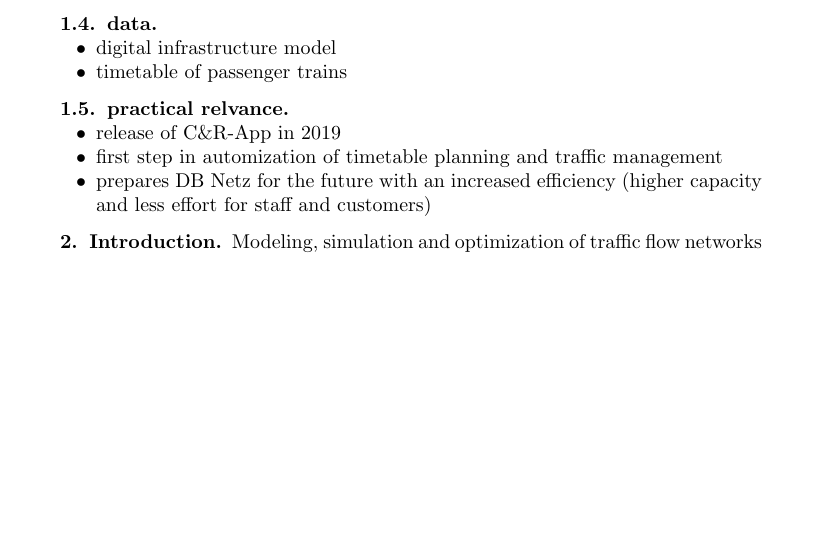
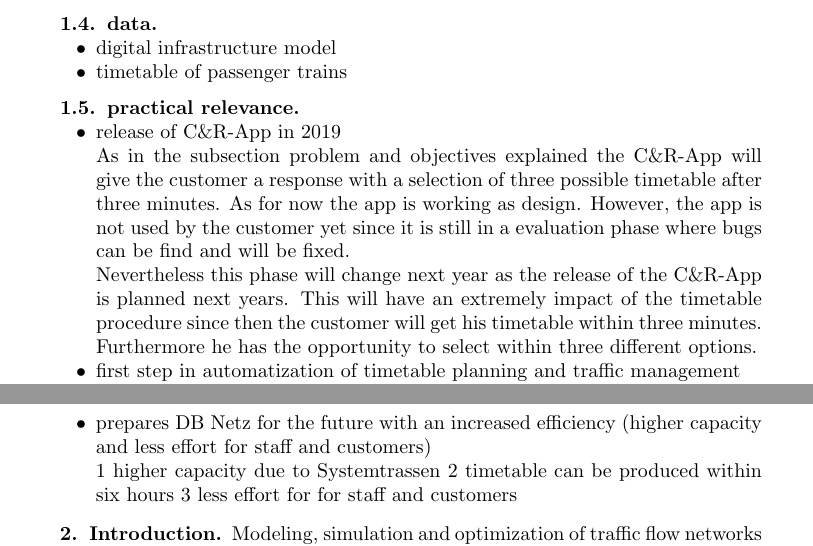
Before and after one commit to danielpoehle/paperRailNorrkoeping, a LaTeX paper (TeX/main.tex, which reads TeX/extendedAbstract.tex): part of page 1 of 3 before the commit and two parts of pages 1 and 2 of 4 after it, the two joined at a grey line, cut so that both start at the same text, the shorter picture padded with empty space. Compiled offline with pdfLaTeX; a LaTeX package or settings file that is missing is left out.

Commit message:
Added some ideas for the last chapter

```diff
--- a/TeX/extendedAbstract.tex
+++ b/TeX/extendedAbstract.tex
@@ -26,9 +26,23 @@
   \item timetable of passenger trains
 \end{itemize}
 
-\subsection{practical relvance}
+\subsection{practical relevance}
 \begin{itemize}
-  \item release of C\&R-App in 2019
-  \item first step in automization of timetable planning and traffic management
-  \item prepares DB Netz for the future with an increased efficiency (higher capacity and less effort for staff and customers)
+  \item release of C\&R-App in 2019 \\
+  As in the subsection problem and objectives explained the C\&R-App will give the customer a response with a selection of three possible
+  timetable after three minutes. As for now the app is working as design. However, the app is not used by the customer yet since it is still in a
+  evaluation phase where bugs can be find and will be fixed. \\
+  Nevertheless this phase will change next year as the release of the C\&R-App is planned next years. This will have an extremely impact of the
+  timetable procedure since then the customer will get his timetable within three minutes. Furthermore he has the opportunity to select within three
+  different options.
+
+  \item first step in automatization of timetable planning and traffic management \\
+  1 C\&R-App for the Gelegenheitsverkehr
+  2 automisation of the Netzfahrlplan
+  3 Baufahrplan automatization
+
+  \item prepares DB Netz for the future with an increased efficiency (higher capacity and less effort for staff and customers) \\
+  1 higher capacity due to Systemtrassen
+  2 timetable can be produced within six hours
+  3 less effort for for staff and customers
 \end{itemize}
```
Also changed, not shown: TeX/main.bbl (deleted), 3 other files.
